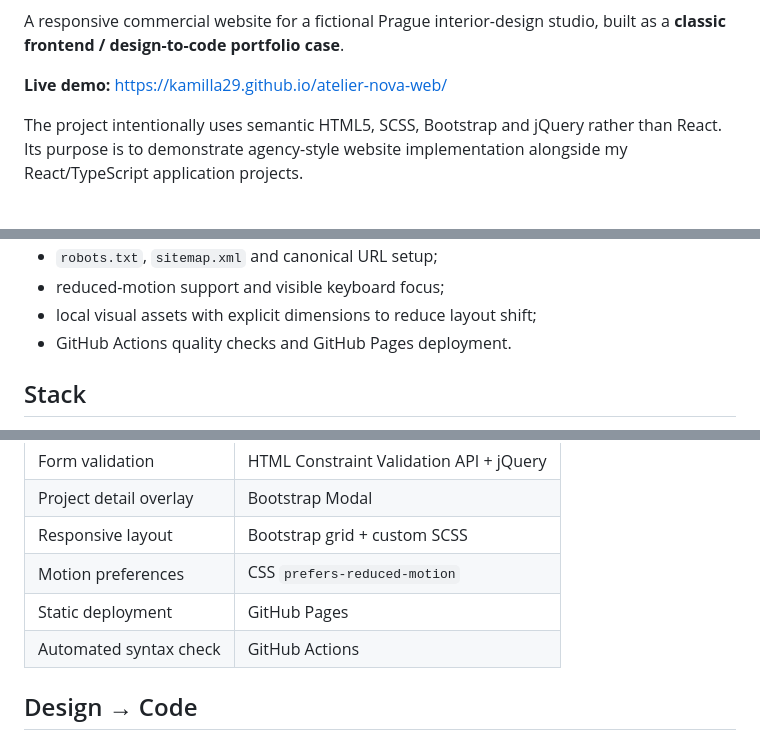
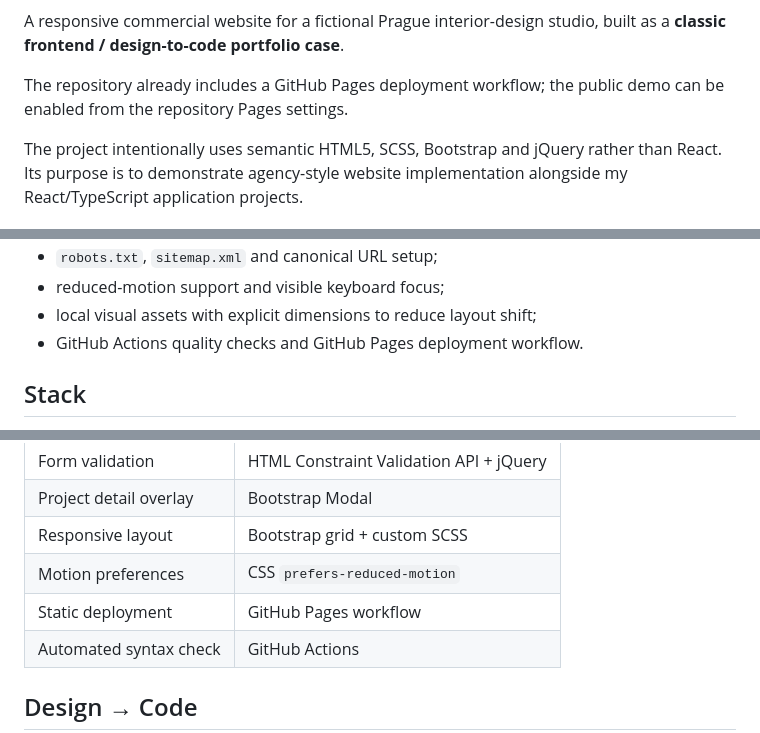
Before and after one commit to Kamilla29/atelier-nova-web, a Markdown page: README.md, 3 parts joined by grey strips. Drawn GitHub-style.

Commit message:
docs: keep README recruiter-ready before Pages enablement

```diff
--- a/README.md
+++ b/README.md
@@ -5,7 +4,7 @@
 
 A responsive commercial website for a fictional Prague interior-design studio, built as a **classic frontend / design-to-code portfolio case**.
 
-**Live demo:** https://kamilla29.github.io/atelier-nova-web/
+The repository already includes a GitHub Pages deployment workflow; the public demo can be enabled from the repository Pages settings.
 
 The project intentionally uses semantic HTML5, SCSS, Bootstrap and jQuery rather than React. Its purpose is to demonstrate agency-style website implementation alongside my React/TypeScript application projects.
 
@@ -28,7 +27,7 @@ My portfolio already demonstrates React and TypeScript application development.
 - `robots.txt`, `sitemap.xml` and canonical URL setup;
 - reduced-motion support and visible keyboard focus;
 - local visual assets with explicit dimensions to reduce layout shift;
-- GitHub Actions quality checks and GitHub Pages deployment.
+- GitHub Actions quality checks and GitHub Pages deployment workflow.
 
 ## Stack
 
@@ -50,7 +49,7 @@ My portfolio already demonstrates React and TypeScript application development.
 | Project detail overlay | Bootstrap Modal |
 | Responsive layout | Bootstrap grid + custom SCSS |
 | Motion preferences | CSS `prefers-reduced-motion` |
-| Static deployment | GitHub Pages |
+| Static deployment | GitHub Pages workflow |
 | Automated syntax check | GitHub Actions |
 
 ## Design → Code
```
Also changed, not shown: other parts of README.md (+0 -1 lines).
